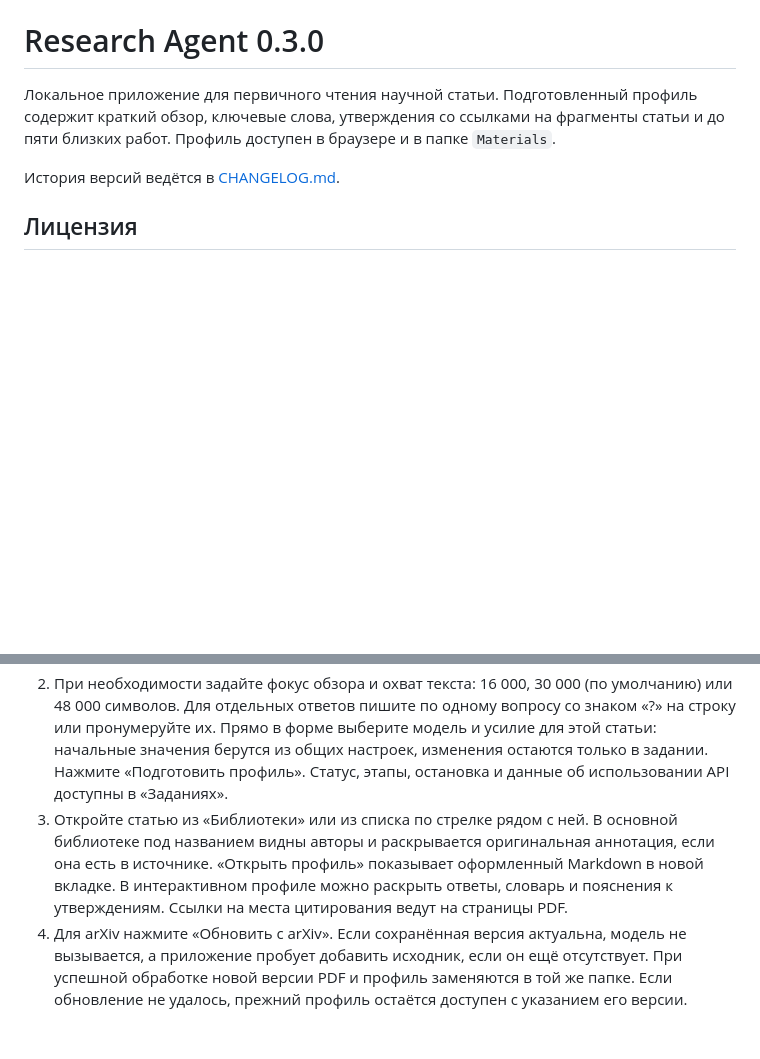
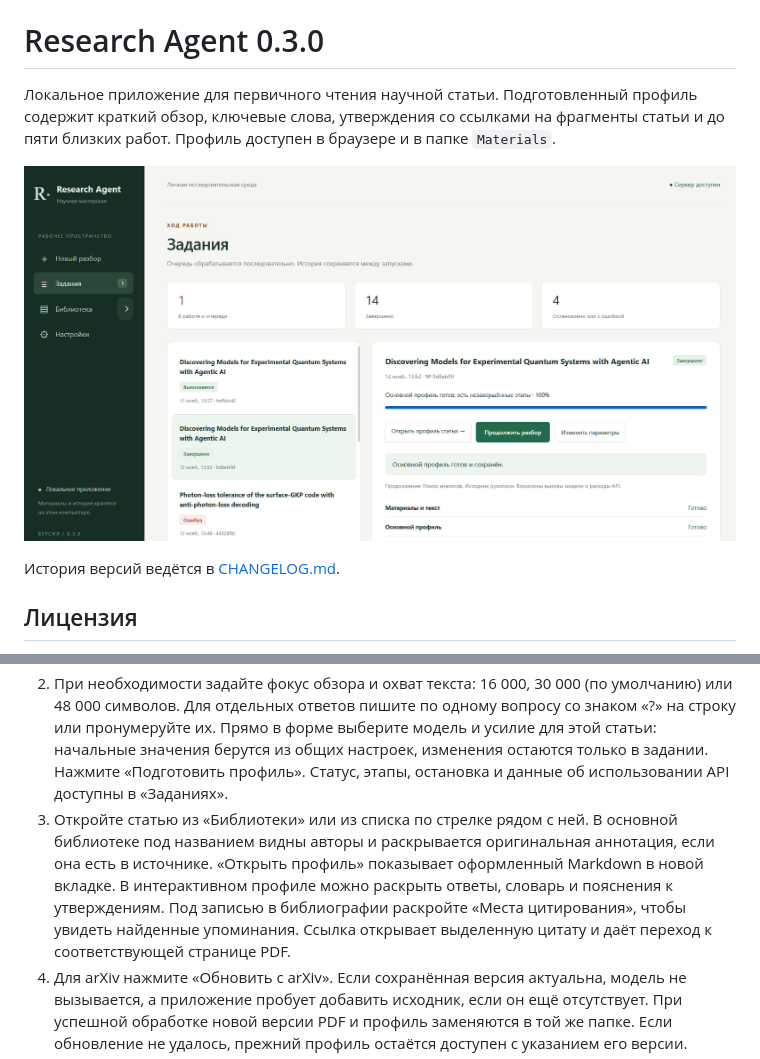
Before and after one commit to dmitrmipt/research-agent, a Markdown page: README.md, 2 parts joined by grey strips. GitHub-like rendering; pictures changed too: screen.png (added); blank space fills up the shorter version.

```diff
--- a/README.md
+++ b/README.md
@@ -1,6 +1,8 @@
 # Research Agent 0.3.0
 
 Локальное приложение для первичного чтения научной статьи. Подготовленный профиль содержит краткий обзор, ключевые слова, утверждения со ссылками на фрагменты статьи и до пяти близких работ. Профиль доступен в браузере и в папке `Materials`.
+
+![Интерфейс Research Agent](screen.png)
 
 История версий ведётся в [CHANGELOG.md](CHANGELOG.md).
 
@@ -33,7 +35,7 @@ python app.py --port 8766 --data-dir ./data-other
 
 1. В «Новом разборе» вставьте ID или ссылку arXiv либо загрузите PDF до 15 МБ. Для arXiv приложение запрашивает последнюю версию, даже если ссылка содержит старый номер, и скачивает PDF с точным номером найденной версии. PDF с компьютера обрабатывается в том виде, в котором он загружен.
 2. При необходимости задайте фокус обзора и охват текста: 16 000, 30 000 (по умолчанию) или 48 000 символов. Для отдельных ответов пишите по одному вопросу со знаком «?» на строку или пронумеруйте их. Прямо в форме выберите модель и усилие для этой статьи: начальные значения берутся из общих настроек, изменения остаются только в задании. Нажмите «Подготовить профиль». Статус, этапы, остановка и данные об использовании API доступны в «Заданиях».
-3. Откройте статью из «Библиотеки» или из списка по стрелке рядом с ней. В основной библиотеке под названием видны авторы и раскрывается оригинальная аннотация, если она есть в источнике. «Открыть профиль» показывает оформленный Markdown в новой вкладке. В интерактивном профиле можно раскрыть ответы, словарь и пояснения к утверждениям. Ссылки на места цитирования ведут на страницы PDF.
+3. Откройте статью из «Библиотеки» или из списка по стрелке рядом с ней. В основной библиотеке под названием видны авторы и раскрывается оригинальная аннотация, если она есть в источнике. «Открыть профиль» показывает оформленный Markdown в новой вкладке. В интерактивном профиле можно раскрыть ответы, словарь и пояснения к утверждениям. Под записью в библиографии раскройте «Места цитирования», чтобы увидеть найденные упоминания. Ссылка открывает выделенную цитату и даёт переход к соответствующей странице PDF.
 4. Для arXiv нажмите «Обновить с arXiv». Если сохранённая версия актуальна, модель не вызывается, а приложение пробует добавить исходник, если он ещё отсутствует. При успешной обработке новой версии PDF и профиль заменяются в той же папке. Если обновление не удалось, прежний профиль остаётся доступен с указанием его версии.
 5. «Повторить поиск аналогов» использует сохранённые PDF и обзор. Сравнение кандидатов занимает до одного вызова модели. Состояние источников и результаты отбора видны в разделе «Как искали аналоги».
 6. «Продолжить разбор» в задании или профиле выполняет недостающие этапы новым связанным заданием. До запуска показаны этапы и возможность вызовов модели. Через «Изменить параметры» можно изменить ограничения, модель и усилие. При ошибке ключа или квоты сначала исправьте доступ к API. Для PDF без текстового слоя приложение объясняет необходимость другого файла; повтор с тем же материалом недоступен.
```
Also changed, not shown: CHANGELOG.md (+8 -0 lines), 9 other files.
